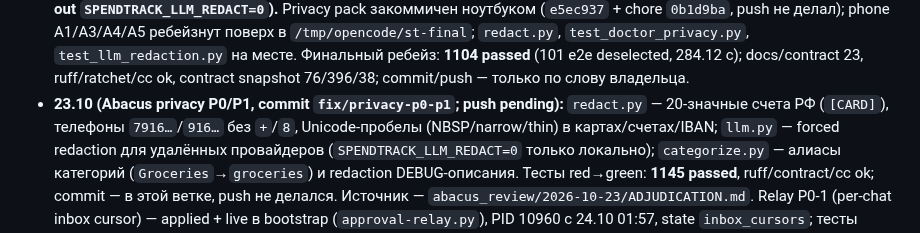
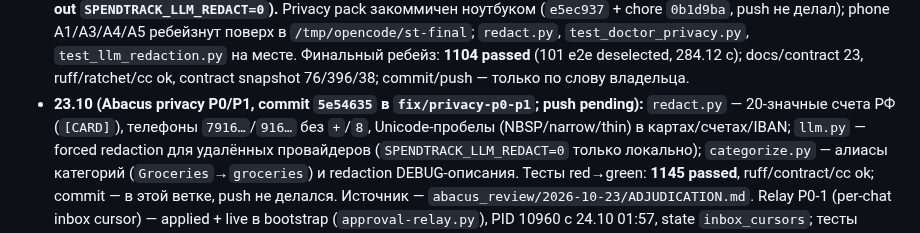
Before and after one commit to ExNihil14/spend-tracker, a Markdown page: continue.md, the part around the change. Rendered like a GitHub page.

Commit message:
docs(continue): зафиксировать privacy commit 5e54635

```diff
--- a/continue.md
+++ b/continue.md
@@ -26,7 +26,7 @@
   `redact.py`, `test_doctor_privacy.py`, `test_llm_redaction.py` на месте. Финальный ребейз: **1104 passed**
   (101 e2e deselected, 284.12 с); docs/contract 23, ruff/ratchet/cc ok, contract snapshot 76/396/38;
   commit/push — только по слову владельца.
-- **23.10 (Abacus privacy P0/P1, commit `fix/privacy-p0-p1`; push pending):** `redact.py` — 20-значные счета РФ (`[CARD]`),
+- **23.10 (Abacus privacy P0/P1, commit `5e54635` в `fix/privacy-p0-p1`; push pending):** `redact.py` — 20-значные счета РФ (`[CARD]`),
   телефоны `7916…`/`916…` без `+`/`8`, Unicode-пробелы (NBSP/narrow/thin) в картах/счетах/IBAN;
   `llm.py` — forced redaction для удалённых провайдеров (`SPENDTRACK_LLM_REDACT=0` только локально);
   `categorize.py` — алиасы категорий (`Groceries`→`groceries`) и redaction DEBUG-описания. Тесты red→green:
```
